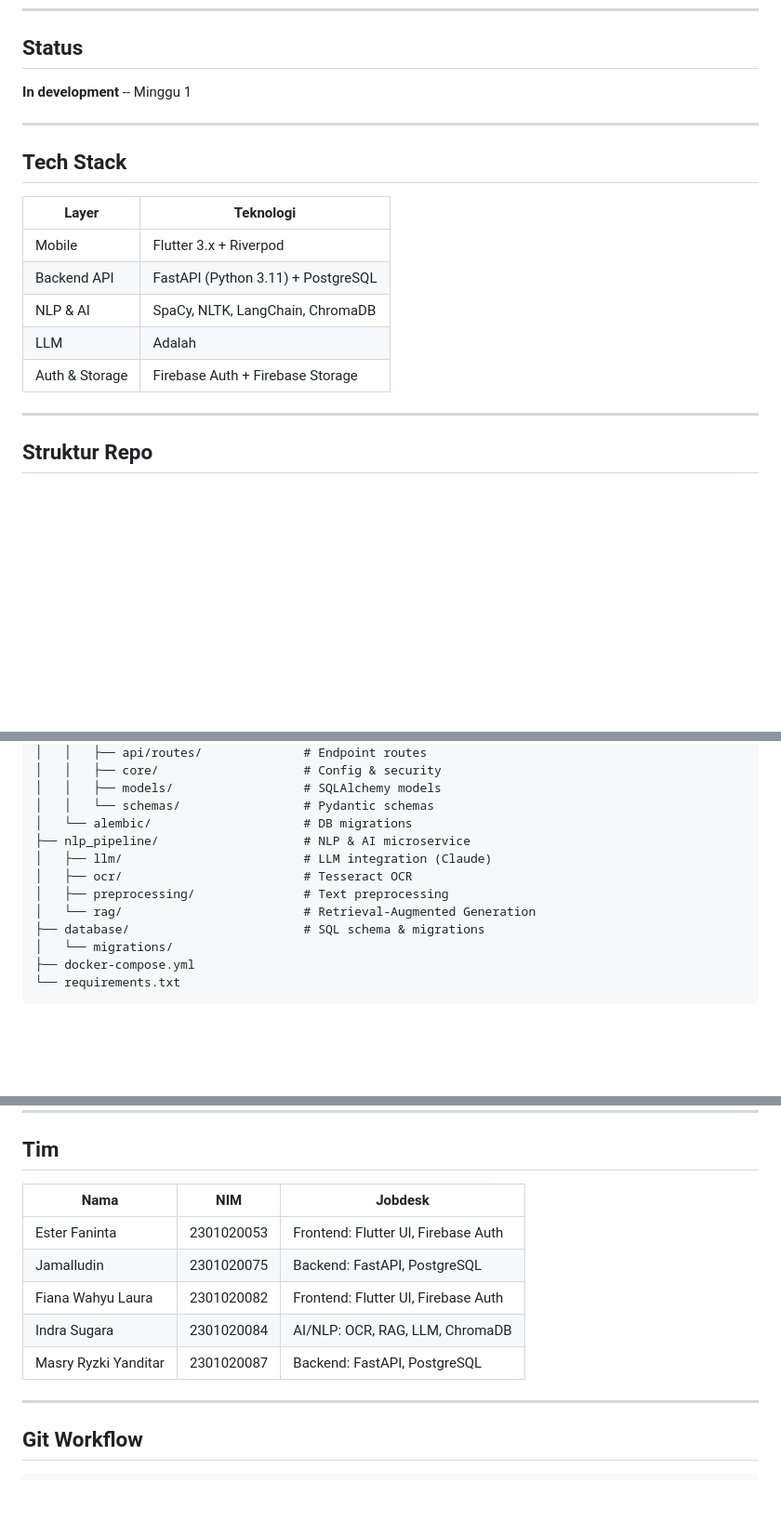
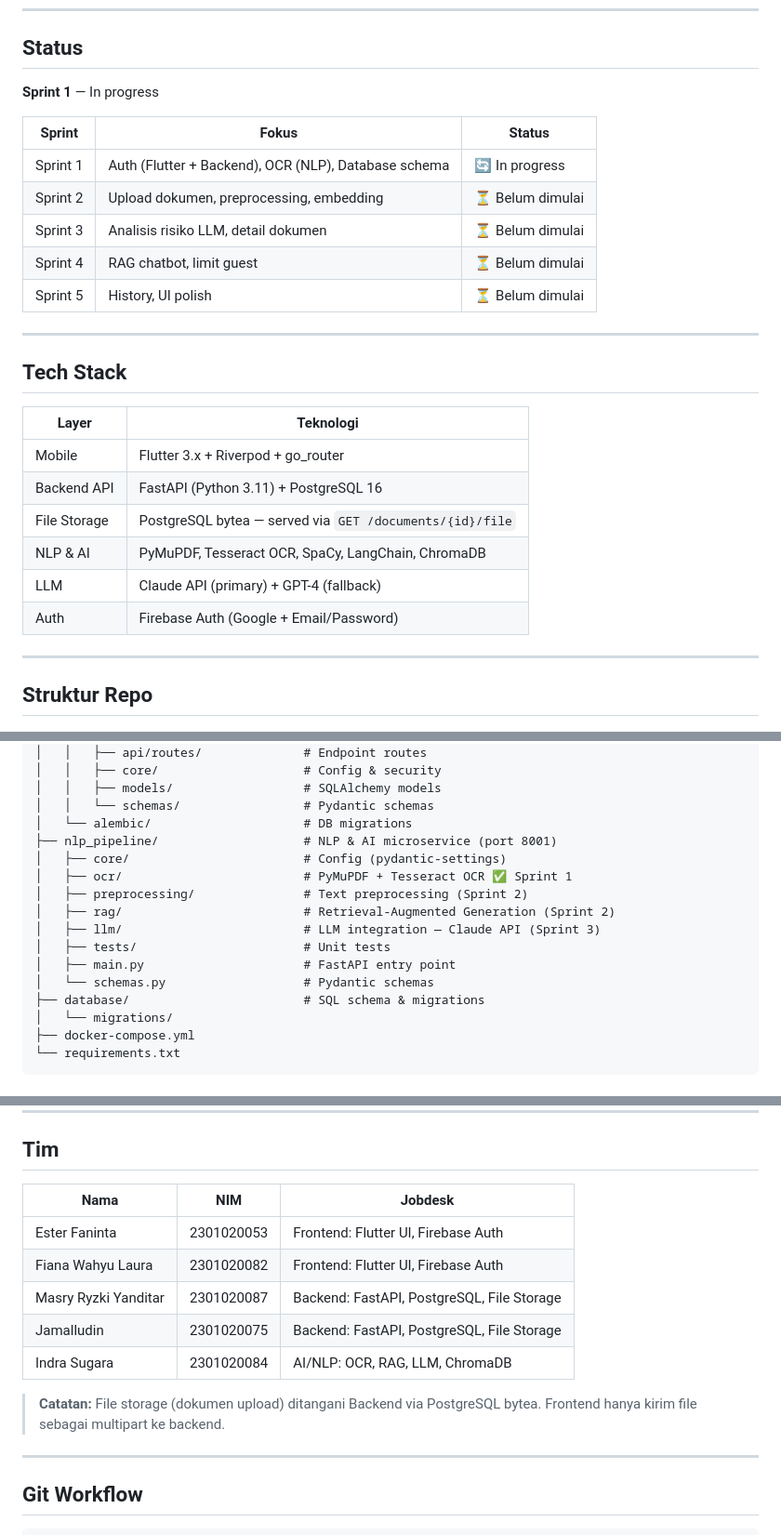
Before and after one commit to Fiana-Wahyu-Laura/LeagalEasier, a Markdown page: README.md, 3 parts joined by grey strips. Shown at 93% size. GitHub-like rendering; blank space fills up the shorter version.

Commit message:
docs: Update README.md

```diff
--- a/README.md
+++ b/README.md
@@ -10,19 +10,28 @@ LegalEasier adalah aplikasi mobile berbasis AI yang membantu masyarakat umum mem
 
 ## Status
 
-**In development** -- Minggu 1
+**Sprint 1** — In progress
+
+| Sprint | Fokus | Status |
+| ------ | ----- | ------ |
+| Sprint 1 | Auth (Flutter + Backend), OCR (NLP), Database schema | 🔄 In progress |
+| Sprint 2 | Upload dokumen, preprocessing, embedding | ⏳ Belum dimulai |
+| Sprint 3 | Analisis risiko LLM, detail dokumen | ⏳ Belum dimulai |
+| Sprint 4 | RAG chatbot, limit guest | ⏳ Belum dimulai |
+| Sprint 5 | History, UI polish | ⏳ Belum dimulai |
 
 ---
 
 ## Tech Stack
 
-| Layer          | Teknologi                          |
-| -------------- | ---------------------------------- |
-| Mobile         | Flutter 3.x + Riverpod             |
-| Backend API    | FastAPI (Python 3.11) + PostgreSQL |
-| NLP & AI       | SpaCy, NLTK, LangChain, ChromaDB   |
-| LLM            | Adalah                             |
-| Auth & Storage | Firebase Auth + Firebase Storage   |
+| Layer       | Teknologi                                                |
+| ----------- | ---------------------------------------------------------|
+| Mobile      | Flutter 3.x + Riverpod + go_router                       |
+| Backend API | FastAPI (Python 3.11) + PostgreSQL 16                    |
+| File Storage| PostgreSQL bytea — served via `GET /documents/{id}/file` |
+| NLP & AI    | PyMuPDF, Tesseract OCR, SpaCy, LangChain, ChromaDB       |
+| LLM         | Claude API (primary) + GPT-4 (fallback)                  |
+| Auth        | Firebase Auth (Google + Email/Password)                  |
 
 ---
 
@@ -52,11 +61,15 @@ LeagalEasier/
 │   │   ├── models/                  # SQLAlchemy models
 │   │   └── schemas/                 # Pydantic schemas
 │   └── alembic/                     # DB migrations
-├── nlp_pipeline/                    # NLP & AI microservice
-│   ├── llm/                         # LLM integration (Claude)
-│   ├── ocr/                         # Tesseract OCR
-│   ├── preprocessing/               # Text preprocessing
-│   └── rag/                         # Retrieval-Augmented Generation
+├── nlp_pipeline/                    # NLP & AI microservice (port 8001)
+│   ├── core/                        # Config (pydantic-settings)
+│   ├── ocr/                         # PyMuPDF + Tesseract OCR ✅ Sprint 1
+│   ├── preprocessing/               # Text preprocessing (Sprint 2)
+│   ├── rag/                         # Retrieval-Augmented Generation (Sprint 2)
+│   ├── llm/                         # LLM integration — Claude API (Sprint 3)
+│   ├── tests/                       # Unit tests
+│   ├── main.py                      # FastAPI entry point
+│   └── schemas.py                   # Pydantic schemas
 ├── database/                        # SQL schema & migrations
 │   └── migrations/
 ├── docker-compose.yml
@@ -97,13 +110,16 @@ Lalu ikuti instruksi di folder sesuai jobdesk masing-masing.
 
 ## Tim
 
-| Nama                 | NIM        | Jobdesk                              |
-| -------------------- | ---------- | ------------------------------------ |
-| Ester Faninta        | 2301020053 | Frontend: Flutter UI, Firebase Auth  |
-| Jamalludin           | 2301020075 | Backend: FastAPI, PostgreSQL         |
-| Fiana Wahyu Laura    | 2301020082 | Frontend: Flutter UI, Firebase Auth  |
-| Indra Sugara         | 2301020084 | AI/NLP: OCR, RAG, LLM, ChromaDB      |
-| Masry Ryzki Yanditar | 2301020087 | Backend: FastAPI, PostgreSQL         |
+| Nama                 | NIM        | Jobdesk                                              |
+| -------------------- | ---------- | ---------------------------------------------------- |
+| Ester Faninta        | 2301020053 | Frontend: Flutter UI, Firebase Auth                  |
+| Fiana Wahyu Laura    | 2301020082 | Frontend: Flutter UI, Firebase Auth                  |
+| Masry Ryzki Yanditar | 2301020087 | Backend: FastAPI, PostgreSQL, File Storage           |
+| Jamalludin           | 2301020075 | Backend: FastAPI, PostgreSQL, File Storage           |
+| Indra Sugara         | 2301020084 | AI/NLP: OCR, RAG, LLM, ChromaDB                      |
+
+> **Catatan:** File storage (dokumen upload) ditangani Backend via PostgreSQL bytea.
+> Frontend hanya kirim file sebagai multipart ke backend.
 
 ---
 
```
